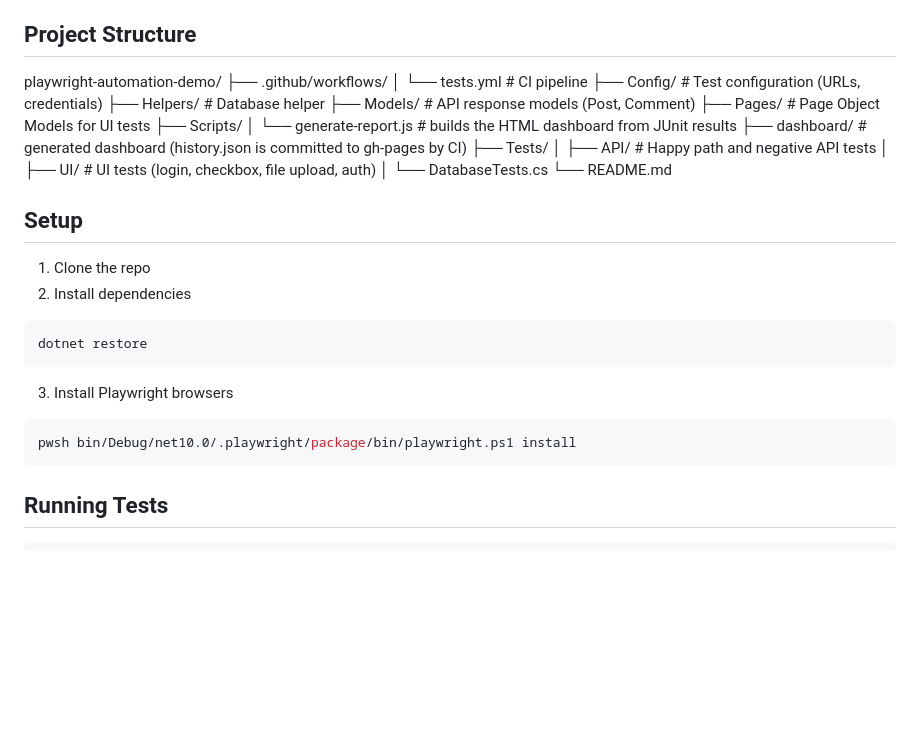
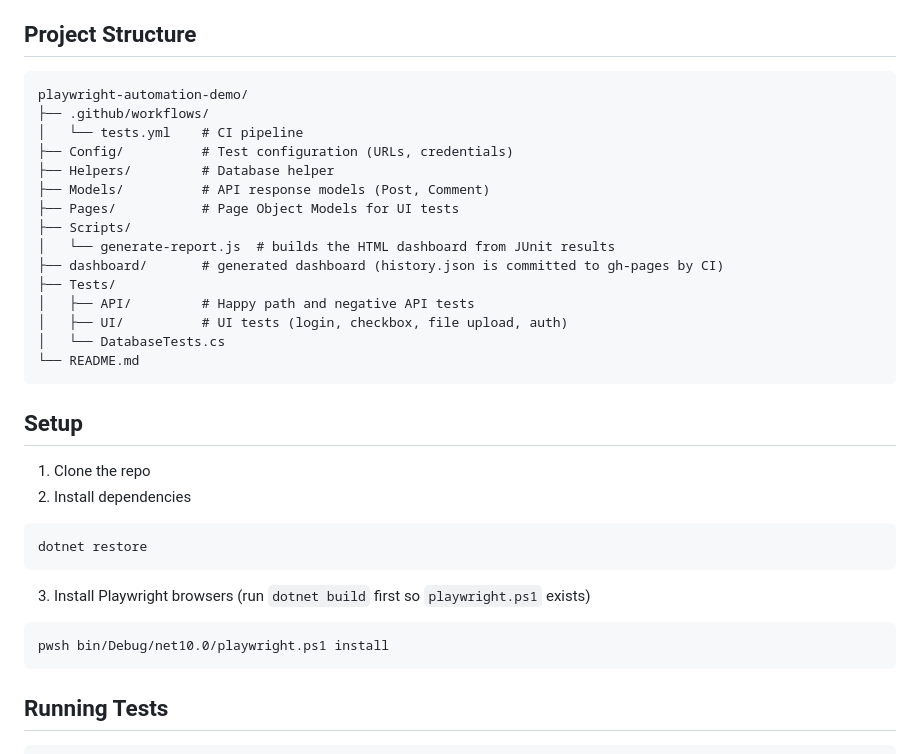
Before and after one commit to pyrpapa/playwright-automation-demo, a Markdown page: README.md, the part around the change. Drawn GitHub-style; blank space fills up the shorter version.

````diff
--- a/README.md
+++ b/README.md
@@ -18,6 +18,8 @@ API testing, and database validation using Playwright, Dapper, and SQLite.
 - **GitHub Actions** — CI/CD pipeline
 
 ## Project Structure
+
+```
 playwright-automation-demo/
 ├── .github/workflows/
 │   └── tests.yml    # CI pipeline
@@ -33,6 +35,7 @@ playwright-automation-demo/
 │   ├── UI/          # UI tests (login, checkbox, file upload, auth)
 │   └── DatabaseTests.cs
 └── README.md
+```
 
 ## Setup
 1. Clone the repo
@@ -40,9 +43,9 @@ playwright-automation-demo/
 ```powershell
 dotnet restore
 ```
-3. Install Playwright browsers
+3. Install Playwright browsers (run `dotnet build` first so `playwright.ps1` exists)
 ```powershell
-pwsh bin/Debug/net10.0/.playwright/package/bin/playwright.ps1 install
+pwsh bin/Debug/net10.0/playwright.ps1 install
 ```
 
 ## Running Tests
````
